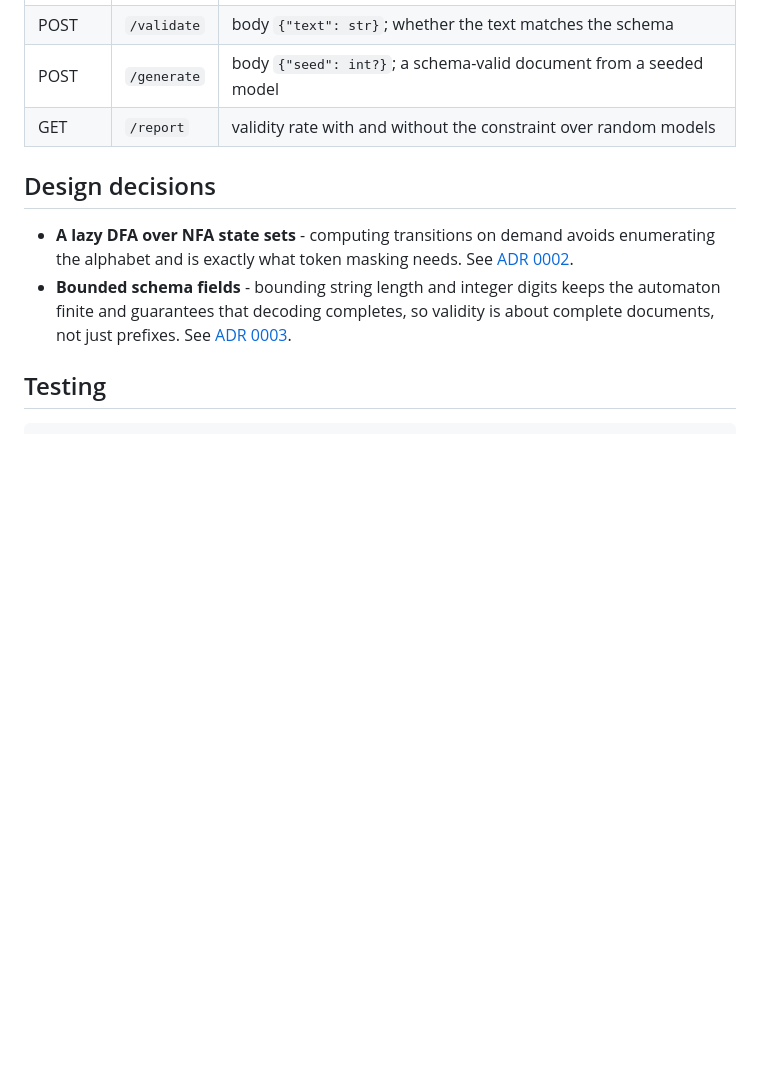
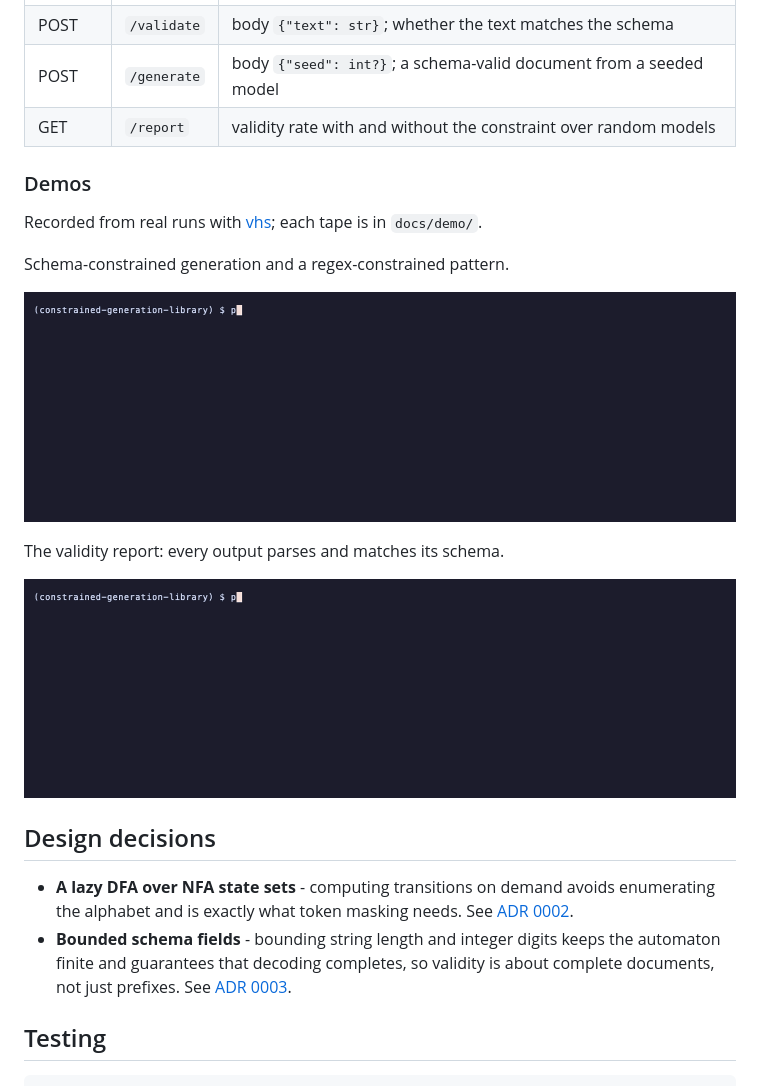
Before and after one commit to adeoluo/constrained-generation-library, a Markdown page: README.md, the part around the change. Drawn GitHub-style; pictures changed too: docs/demo/generate.gif (added), docs/demo/report.gif (added); blank space fills up the shorter version.

Commit message:
docs: recorded demos of more commands, with their vhs tapes (#1)

```diff
--- a/README.md
+++ b/README.md
@@ -180,6 +180,22 @@ routing logic is a pure function, tested without a socket.
 | POST | `/generate` | body `{"seed": int?}`; a schema-valid document from a seeded model |
 | GET | `/report` | validity rate with and without the constraint over random models |
 
+### Demos
+
+Recorded from real runs with [vhs](https://github.com/charmbracelet/vhs); each tape is in `docs/demo/`.
+
+Schema-constrained generation and a regex-constrained pattern.
+
+<p align="center">
+  <img src="docs/demo/generate.gif" alt="Schema-constrained generation and a regex-constrained pattern" width="860">
+</p>
+
+The validity report: every output parses and matches its schema.
+
+<p align="center">
+  <img src="docs/demo/report.gif" alt="The validity report: every output parses and matches its schema" width="860">
+</p>
+
 ## Design decisions
 
 - **A lazy DFA over NFA state sets** - computing transitions on demand avoids enumerating the
```
Also changed, not shown: 2 other files.
